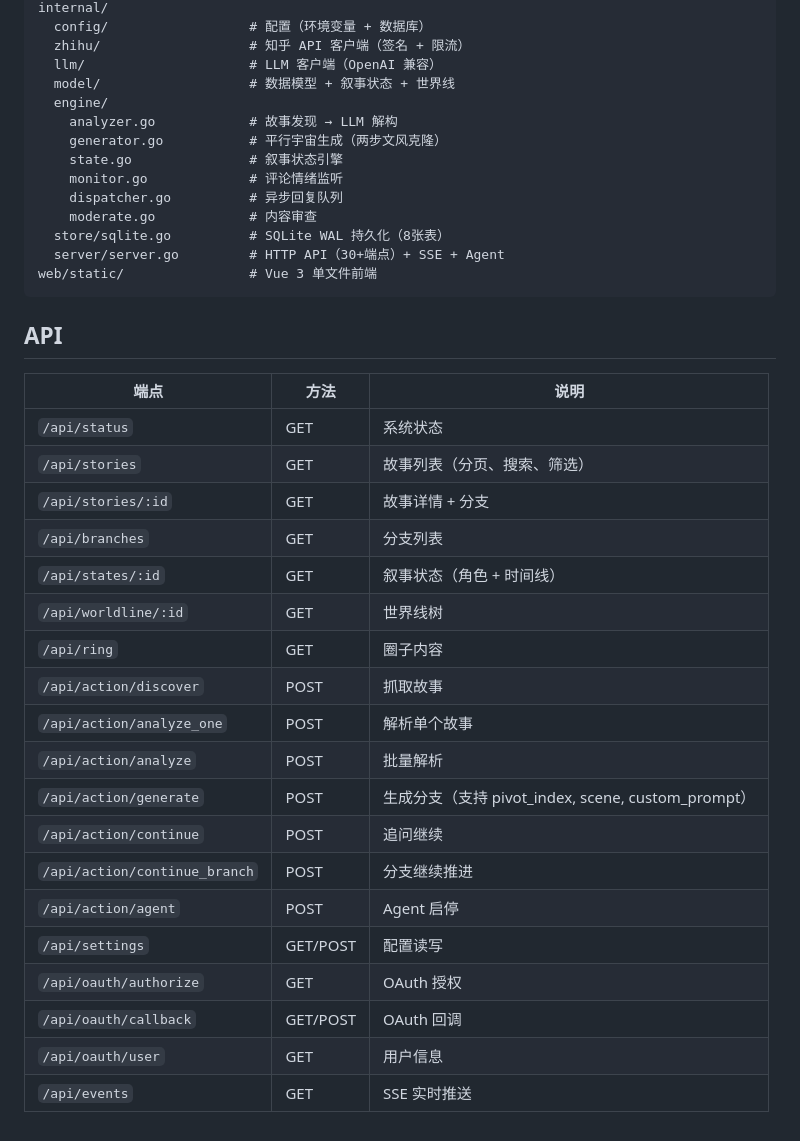
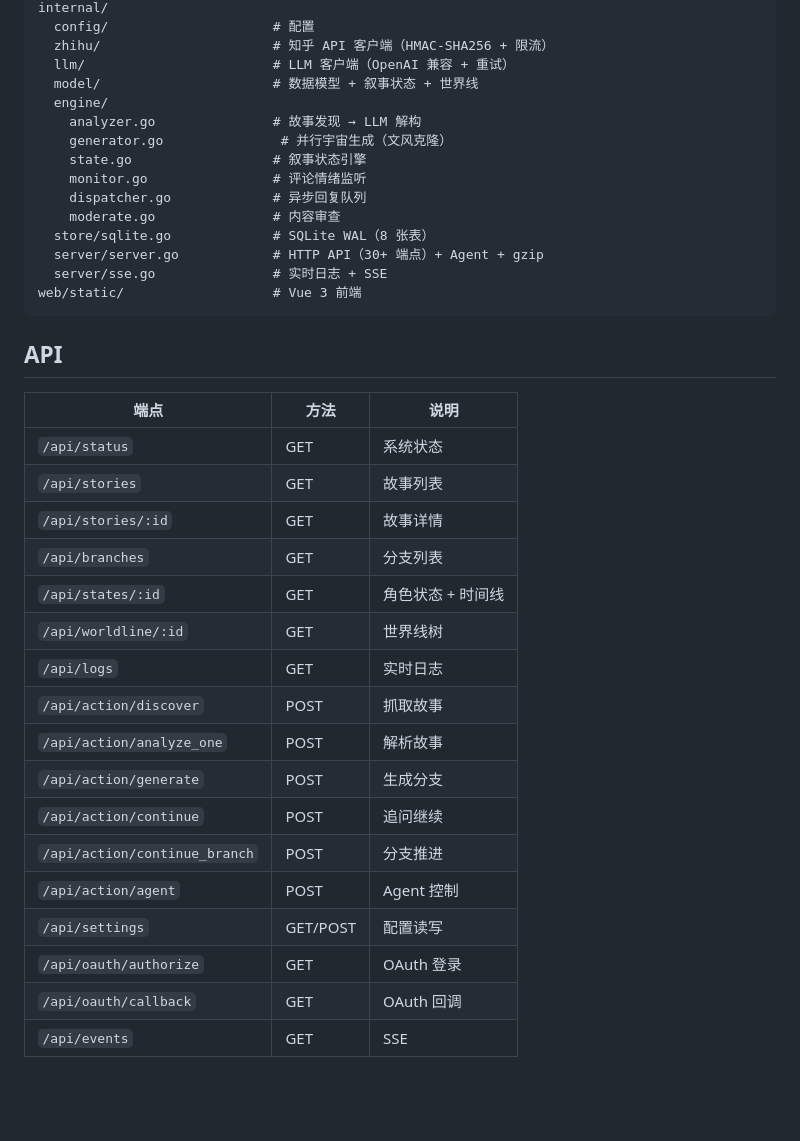
Before and after one commit to tenshiname/Reverse-Assassin, a Markdown page: README.md, the part around one of its changes. Rendered like a GitHub page; blank space fills up the shorter version.

Commit message:
README: 重写为 ZHIFORK 最新版本

````diff
--- a/README.md
+++ b/README.md
@@ -80,18 +47,19 @@ cmd/assassin/main.go       # Go 入口
 internal/
-  config/                  # 配置（环境变量 + 数据库）
-  zhihu/                   # 知乎 API 客户端（签名 + 限流）
-  llm/                     # LLM 客户端（OpenAI 兼容）
-  model/                   # 数据模型 + 叙事状态 + 世界线
+  config/                     # 配置
+  zhihu/                      # 知乎 API 客户端（HMAC-SHA256 + 限流）
+  llm/                        # LLM 客户端（OpenAI 兼容 + 重试）
+  model/                      # 数据模型 + 叙事状态 + 世界线
   engine/
-    analyzer.go            # 故事发现 → LLM 解构
-    generator.go           # 平行宇宙生成（两步文风克隆）
-    state.go               # 叙事状态引擎
-    monitor.go             # 评论情绪监听
-    dispatcher.go          # 异步回复队列
-    moderate.go            # 内容审查
-  store/sqlite.go          # SQLite WAL 持久化（8张表）
-  server/server.go         # HTTP API（30+端点）+ SSE + Agent
-web/static/                # Vue 3 单文件前端
+    analyzer.go               # 故事发现 → LLM 解构
+    generator.go               # 并行宇宙生成（文风克隆）
+    state.go                  # 叙事状态引擎
+    monitor.go                # 评论情绪监听
+    dispatcher.go             # 异步回复队列
+    moderate.go               # 内容审查
+  store/sqlite.go             # SQLite WAL（8 张表）
+  server/server.go            # HTTP API（30+ 端点）+ Agent + gzip
+  server/sse.go               # 实时日志 + SSE
+web/static/                   # Vue 3 前端
 ```
 
 ## API
@@ -99,21 +67,19 @@ web/static/                # Vue 3 单文件前端
 | 端点 | 方法 | 说明 |
 |------|------|------|
 | `/api/status` | GET | 系统状态 |
-| `/api/stories` | GET | 故事列表（分页、搜索、筛选） |
-| `/api/stories/:id` | GET | 故事详情 + 分支 |
+| `/api/stories` | GET | 故事列表 |
+| `/api/stories/:id` | GET | 故事详情 |
 | `/api/branches` | GET | 分支列表 |
-| `/api/states/:id` | GET | 叙事状态（角色 + 时间线） |
+| `/api/states/:id` | GET | 角色状态 + 时间线 |
 | `/api/worldline/:id` | GET | 世界线树 |
-| `/api/ring` | GET | 圈子内容 |
+| `/api/logs` | GET | 实时日志 |
 | `/api/action/discover` | POST | 抓取故事 |
-| `/api/action/analyze_one` | POST | 解析单个故事 |
-| `/api/action/analyze` | POST | 批量解析 |
-| `/api/action/generate` | POST | 生成分支（支持 pivot_index, scene, custom_prompt） |
+| `/api/action/analyze_one` | POST | 解析故事 |
+| `/api/action/generate` | POST | 生成分支 |
 | `/api/action/continue` | POST | 追问继续 |
-| `/api/action/continue_branch` | POST | 分支继续推进 |
-| `/api/action/agent` | POST | Agent 启停 |
+| `/api/action/continue_branch` | POST | 分支推进 |
+| `/api/action/agent` | POST | Agent 控制 |
 | `/api/settings` | GET/POST | 配置读写 |
-| `/api/oauth/authorize` | GET | OAuth 授权 |
-| `/api/oauth/callback` | GET/POST | OAuth 回调 |
-| `/api/oauth/user` | GET | 用户信息 |
-| `/api/events` | GET | SSE 实时推送 |
+| `/api/oauth/authorize` | GET | OAuth 登录 |
+| `/api/oauth/callback` | GET | OAuth 回调 |
+| `/api/events` | GET | SSE |
````
Also changed, not shown: other parts of README.md (+12 -45 lines).
